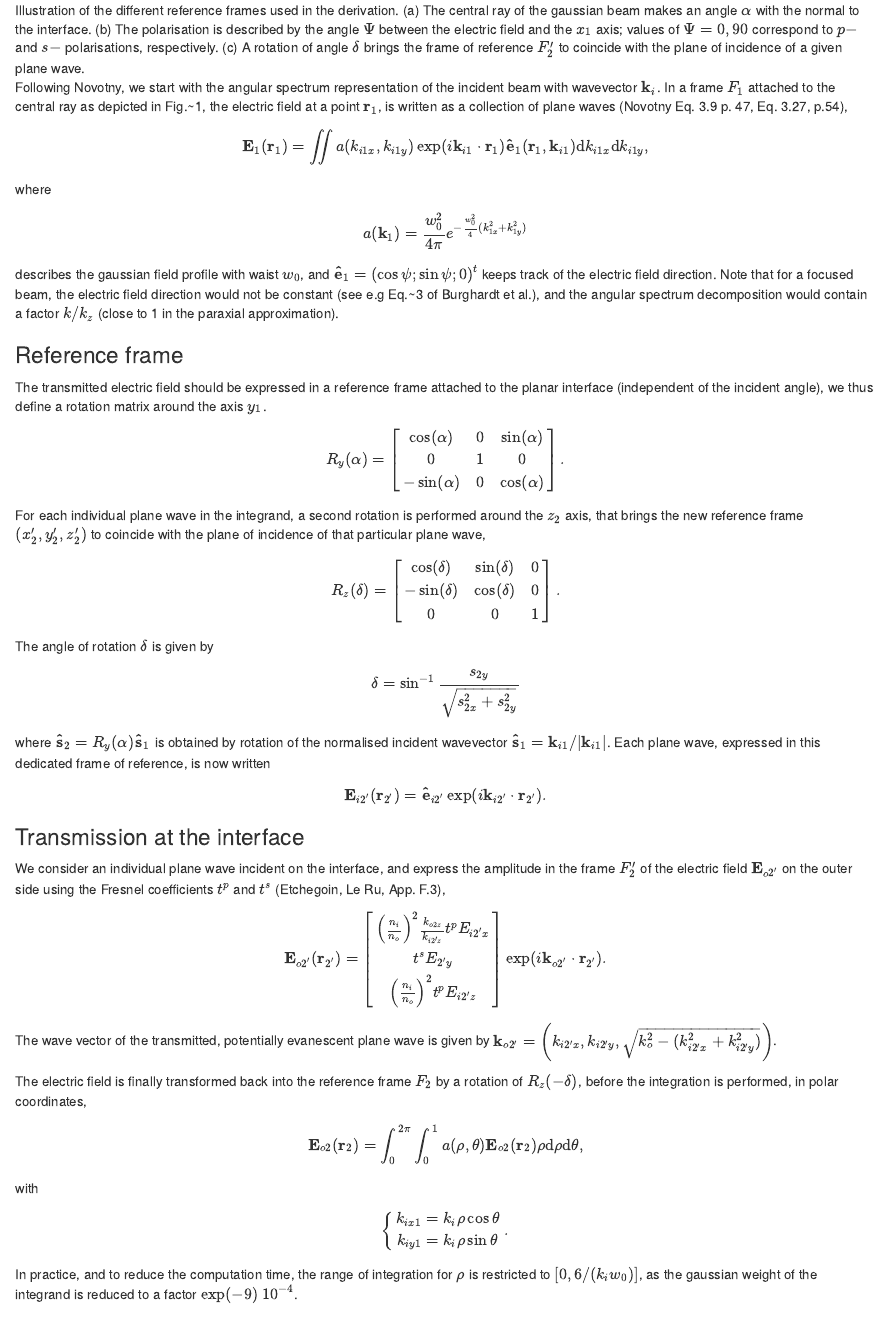
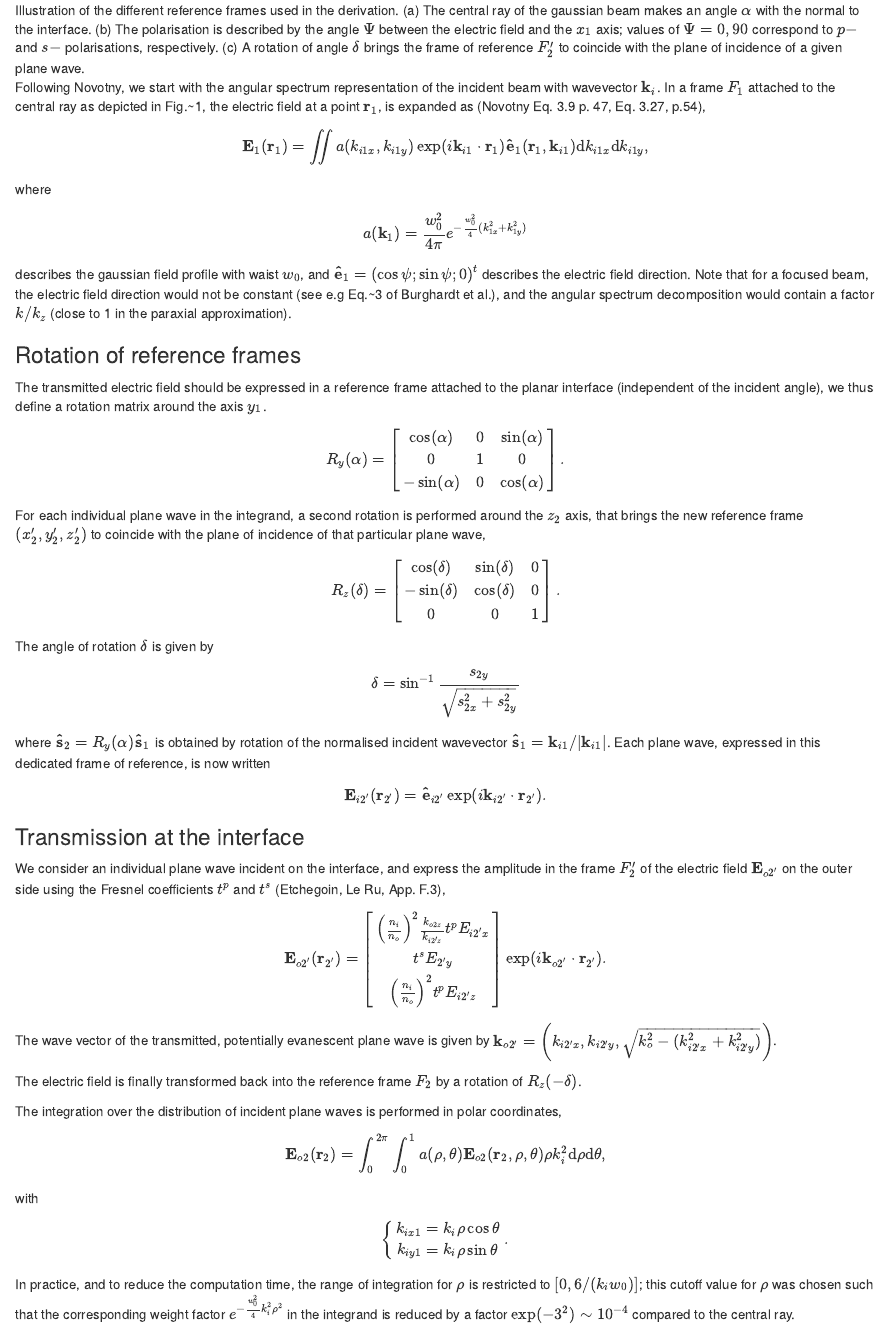
Before and after one commit to nano-optics/planar, an R Markdown document (vignettes/gaussian.rmd): the page in a window 1100 px wide, from 380 px down. Rendered offline with R 4.5, knitr and Pandoc, with nearby package versions; some code elsewhere in the file could not run offline.

Commit message:
vignette update

```diff
--- a/vignettes/gaussian.rmd
+++ b/vignettes/gaussian.rmd
@@ -15,7 +15,7 @@ We consider a planar interface, possibly with multiple layers, illuminated by a
 
 ![Illustration of the different reference frames used in the derivation. (a) The central ray of the gaussian beam makes an angle $\alpha$ with the normal to the interface. (b) The polarisation is described by the angle $\Psi$ between the electric field and the $x_1$ axis; values of $\Psi=0,90$ correspond to $p-$ and $s-$ polarisations, respectively. (c) A rotation of angle $\delta$ brings the frame of reference $F_2'$ to coincide with the plane of incidence of a given plane wave.](frames.png)
 
-Following Novotny, we start with the angular spectrum representation of the incident beam with wavevector $\mathbf{k}_i$. In a frame $F_1$ attached to the central ray as depicted in Fig.~1, the electric field at a point $\mathbf{r}_1$, is written as a collection of plane waves (Novotny Eq. 3.9 p. 47, Eq. 3.27, p.54),
+Following Novotny, we start with the angular spectrum representation of the incident beam with wavevector $\mathbf{k}_i$. In a frame $F_1$ attached to the central ray as depicted in Fig.~1, the electric field at a point $\mathbf{r}_1$, is expanded as (Novotny Eq. 3.9 p. 47, Eq. 3.27, p.54),
 $$
 \mathbf{E}_1(\mathbf{r}_1) = \iint a(k_{i1x},k_{i1y}) \exp\left(i \mathbf{k}_{i1} \cdot \mathbf{r}_1 \right)\mathbf{\hat e}_1(\mathbf{r}_1,\mathbf{k}_{i1})\mathrm{d} k_{i1x}\mathrm{d} k_{i1y},
 $$
@@ -23,9 +23,9 @@ where
 $$
 a(\mathbf{k}_1) = \frac{w_0^2}{4\pi} e^{ -\frac{w_0^2}{4}(k_{1x}^2 + k_{1y}^2)}
 $$
-describes the gaussian field profile with waist $w_0$, and $\mathbf{\hat e}_1 = \left(\cos \psi ; \sin \psi ; 0\right)^t$ keeps track of the electric field direction. Note that for a focused beam, the electric field direction would not be constant (see e.g Eq.~3 of Burghardt et al.), and the angular spectrum decomposition would contain a factor $k/k_z$ (close to 1 in the paraxial approximation).
+describes the gaussian field profile with waist $w_0$, and $\mathbf{\hat e}_1 = \left(\cos \psi ; \sin \psi ; 0\right)^t$ describes the electric field direction. Note that for a focused beam, the electric field direction would not be constant (see e.g Eq.~3 of Burghardt et al.), and the angular spectrum decomposition would contain a factor $k/k_z$ (close to 1 in the paraxial approximation).
 
-### Reference frame
+### Rotation of reference frames
 
 The transmitted electric field should be expressed in a reference frame attached to the planar interface (independent of the incident angle), we thus define a rotation matrix around the axis $y_1$.
 $$
@@ -69,10 +69,12 @@ t^s E_{2'y}\\
 $$
 The wave vector of the transmitted, potentially evanescent plane wave is given by $\mathbf{k}_{o2'}  = \left(k_{i2'x}, k_{i2'y}, \sqrt{k_o^2 - (k_{i2'x}^2+k_{i2'y}^2)}\right)$.
 
-The electric field is finally transformed back into the reference frame $F_{2}$ by a rotation of $R_z(-\delta)$, before the integration is performed, in polar coordinates,
+The electric field is finally transformed back into the reference frame $F_{2}$ by a rotation of $R_z(-\delta)$.
+
+The integration over the distribution of incident plane waves is performed in polar coordinates,
 
 $$
-\mathbf{E}_{o2}(\mathbf{r}_2) = \int_0^{2\pi} \int_0^1 a(\rho,\theta) \mathbf{E}_{o2} (\mathbf{r}_{2}) \rho \mathrm{d} \rho \mathrm{d} \theta,
+\mathbf{E}_{o2}(\mathbf{r}_2) = \int_0^{2\pi} \int_0^1 a(\rho,\theta) \mathbf{E}_{o2} (\mathbf{r}_{2}, \rho, \theta) \rho k_i^2 \mathrm{d}\rho \mathrm{d} \theta,
 $$
 
 with
@@ -83,7 +85,7 @@ k_{ix1} &=k_i \rho\cos\theta\\
 k_{iy1} &=k_i \rho\sin\theta\\
 \end{aligned}\right..
 $$
-In practice, and to reduce the computation time, the range of integration for $\rho$ is restricted to $[0,  6/(k_i w_0)]$, as the gaussian weight of the integrand is reduced to a factor $\exp(-9)~10^{-4}$.
+In practice, and to reduce the computation time, the range of integration for $\rho$ is restricted to $[0,  6/(k_i w_0)]$; this cutoff value for $\rho$ was chosen such that the corresponding weight factor $e^{ -\frac{w_0^2}{4}k_i^2\rho^2}$ in the integrand is reduced by a factor $\exp(-3^2)\sim 10^{-4}$  compared to the central ray.
 
 ### Numerical implementation and code considerations
 
```
Also changed, not shown: vignettes/gaussian.pdf (added), vignettes/gaussian.rmd (6 more changed lines).
